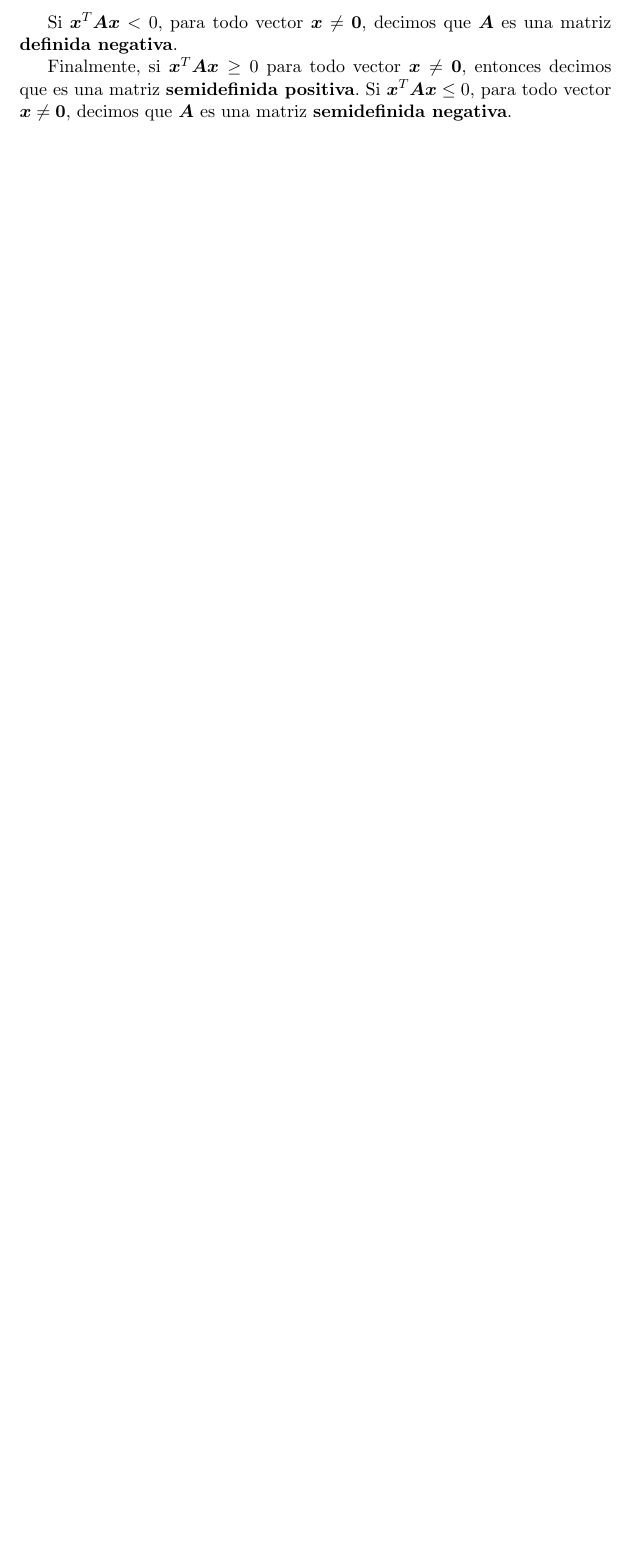
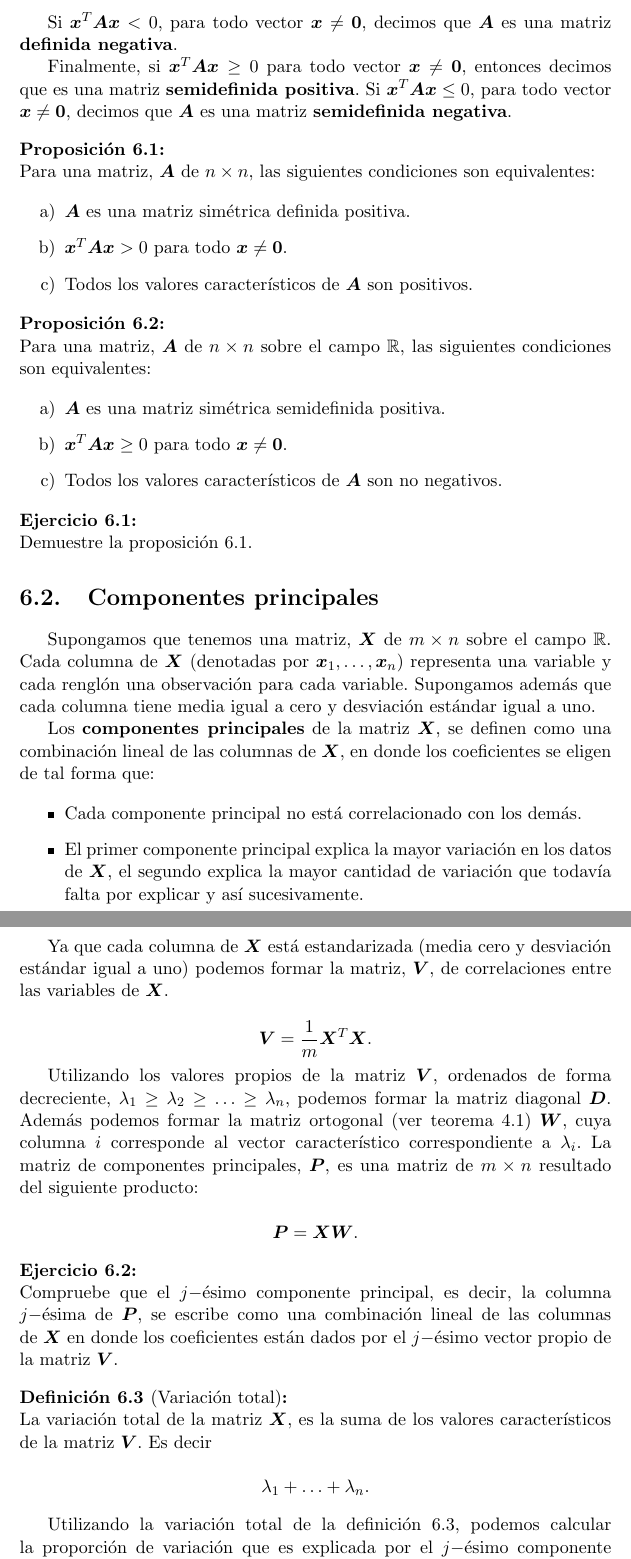
Before and after one commit to ppbto-github/estadistica-probabilidad, a LaTeX document (notas/notas_algebra_lineal.tex): part of page 31 of 31 before the commit and two parts of pages 31 and 32 of 32 after it, the two joined at a grey line, cut so that both start at the same text, the shorter picture padded with empty space. Compiled offline with pdfLaTeX.

Commit message:
Termina capítulo de PCA

```diff
--- a/notas/notas_algebra_lineal.tex
+++ b/notas/notas_algebra_lineal.tex
@@ -1124,3 +1124,63 @@ Finalmente, si $\bm{x}^{T} \bm{Ax} \geq 0$ para todo vector $\bm{x} \neq \bm{0}$
 
 \end{definicion}
 
+\begin{proposicion}
+\label{proposicion:positivas y eigenvalores}
+
+Para una matriz, $\bm{A}$ de \matdim{n}{n}, las siguientes condiciones son equivalentes:
+
+\begin{enumerate}[label=\alph*) ]
+\item $\bm{A}$ es una matriz simétrica definida positiva.
+\item $\bm{x}^{T} \bm{Ax} > 0$ para todo $\bm{x} \neq \bm{0}$.
+\item Todos los valores característicos de $\bm{A}$ son positivos.
+\end{enumerate}
+\end{proposicion}
+
+\begin{proposicion}
+\label{proposicion:semidefinidas y eigenvalores}
+
+Para una matriz, $\bm{A}$ de \matdim{n}{n} sobre el campo \mbb{R}, las siguientes condiciones son equivalentes:
+
+\begin{enumerate}[label=\alph*) ]
+\item $\bm{A}$ es una matriz simétrica semidefinida positiva.
+\item $\bm{x}^{T} \bm{Ax} \geq 0$ para todo $\bm{x} \neq \bm{0}$.
+\item Todos los valores característicos de $\bm{A}$ son no negativos.
+\end{enumerate}
+\end{proposicion}
+
+\begin{ejercicio}
+Demuestre la proposición \ref{proposicion:positivas y eigenvalores}.
+\end{ejercicio}
+
+\section{Componentes principales}
+\label{seccion:componentes principales}
+Supongamos que tenemos una matriz, $\bm{X}$ de \matdim{m}{n} sobre el campo \mbb{R}. Cada columna de $\bm{X}$ (denotadas por $\bm{x}_1, \ldots, \bm{x}_n$) representa una variable y cada renglón una observación para cada variable. Supongamos además que cada columna  tiene media igual a cero y desviación estándar igual a uno.
+
+Los \textbf{componentes principales} de la matriz $\bm{X}$, se definen como una combinación lineal de las columnas de $\bm{X}$, en donde los coeficientes se eligen de tal forma que:
+
+\begin{itemize}
+\item Cada componente principal no está correlacionado con los demás.
+
+\item El primer componente principal explica la mayor variación en los datos de $\bm{X}$, el segundo explica la mayor cantidad de variación que todavía falta por explicar y así sucesivamente.
+\end{itemize}
+
+Ya que cada columna de $\bm{X}$ está estandarizada (media cero y desviación estándar igual a uno) podemos formar la matriz, $\bm{V}$, de correlaciones entre las variables de $\bm{X}$.
+
+$$ \bm{V} = \dfrac{1}{m} \bm{X}^{T} \bm{X}.$$
+
+Utilizando los valores propios de la matriz $\bm{V}$, ordenados de forma decreciente, $\lambda_1 \geq \lambda_2 \geq \ldots \geq \lambda_n$, podemos formar la matriz diagonal $\bm{D}$. Además podemos formar la matriz ortogonal (ver teorema \ref{teorema:propiedades eigenvalues}) $\bm{W}$, cuya columna $i$ corresponde al vector característico correspondiente a $\lambda_i$. La matriz de componentes principales, $\bm{P}$, es una matriz de \matdim{m}{n} resultado del siguiente producto:
+
+$$ \bm{P} = \bm{XW}.$$
+
+\begin{ejercicio}
+Compruebe que el $j-$ésimo componente principal, es decir, la columna $j-$ésima de $\bm{P}$, se escribe como una combinación lineal de las columnas de $\bm{X}$ en donde los coeficientes están dados por el $j-$ésimo vector propio de la matriz $\bm{V}$.
+\end{ejercicio}
+
+\begin{definicion}[Variación total]
+\label{definicion:variacion total}
+La variación total de la matriz $\bm{X}$, es la suma de los valores característicos de la matriz $\bm{V}$. Es decir
+
+$$\lambda_1 + \ldots + \lambda_n.$$
+\end{definicion}
+
+Utilizando la variación total de la definición \ref{definicion:variacion total}, podemos calcular la proporción de variación que es explicada por el $j-$ésimo componente principal
```
Also changed, not shown: notas/notas_algebra_lineal.tex (9 more changed lines).
